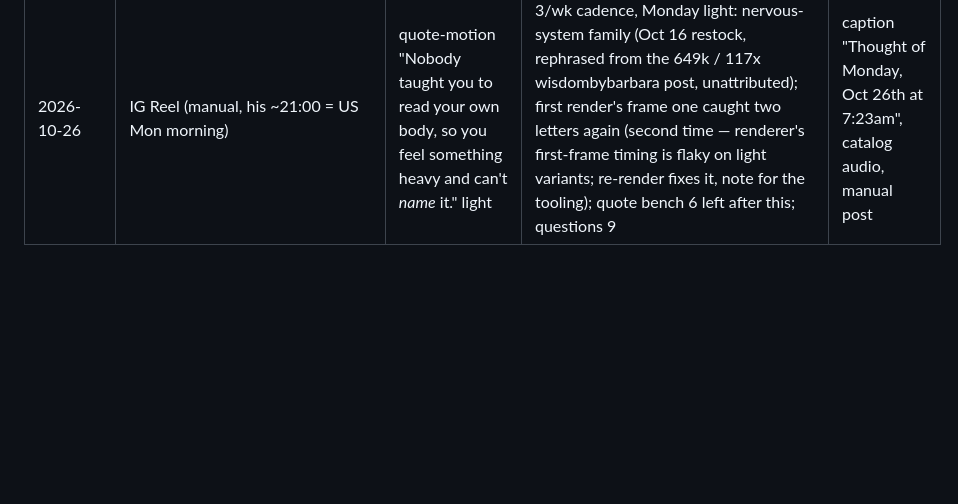
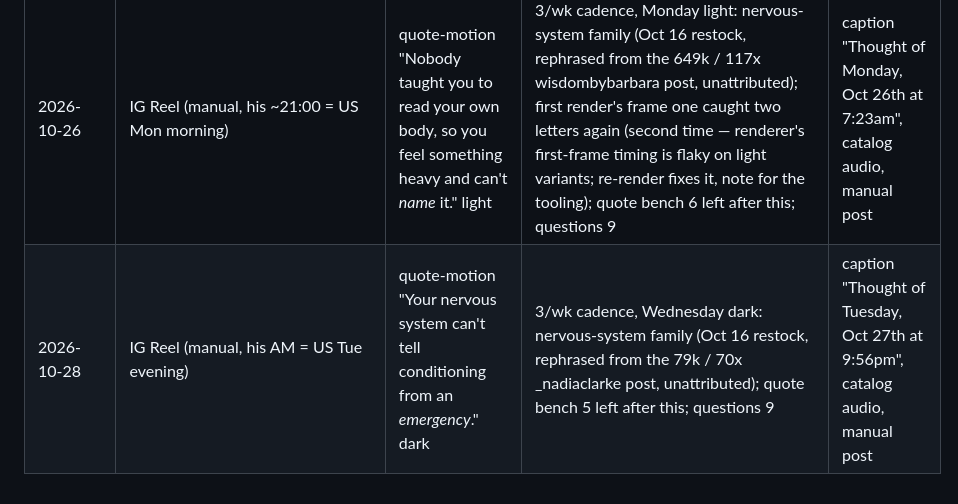
Before and after one commit to wendybeats/journaling-app, a Markdown page: tools/content/hooks.md, the part around the change. Rendered like a GitHub page; blank space fills up the shorter version.

Commit message:
Live log: Oct 28 Wednesday kit (emergency dark)
Co-Authored-By: Claude Fable 5.1 <noreply@anthropic.com>
Claude-Session: https://claude.ai/code/session_011FaFFwvJx2f3ALSzZ7k5i7

```diff
--- a/tools/content/hooks.md
+++ b/tools/content/hooks.md
@@ -487,3 +487,4 @@ convert to comments better than statements.
 | 2026-10-21 | IG Reel (manual, his AM = US Tue evening) | quote-motion "You shut down because shutting down kept the house *calm*." dark | 3/wk cadence, Wednesday dark: nervous-system family (Oct 16 restock, rephrased from the 978k / 214x survival-skills list, unattributed); quote bench 7 left after this; questions 10 | caption "Thought of Tuesday, Oct 20th at 9:18pm", catalog audio, manual post |
 | 2026-10-23 | IG Reel (manual, his ~21:00 = US Fri morning) | QUESTION-CUT "what life do I actually want — not the *polished* version?" light | 3/wk cadence, Friday question (Oct 9 restock, from the un.shaped "admit the life you actually want" post); questions 9 left; quotes 7 | caption "Asked myself on Friday, Oct 23rd at 7:15am", catalog audio, manual post |
 | 2026-10-26 | IG Reel (manual, his ~21:00 = US Mon morning) | quote-motion "Nobody taught you to read your own body, so you feel something heavy and can't *name* it." light | 3/wk cadence, Monday light: nervous-system family (Oct 16 restock, rephrased from the 649k / 117x wisdombybarbara post, unattributed); first render's frame one caught two letters again (second time — renderer's first-frame timing is flaky on light variants; re-render fixes it, note for the tooling); quote bench 6 left after this; questions 9 | caption "Thought of Monday, Oct 26th at 7:23am", catalog audio, manual post |
+| 2026-10-28 | IG Reel (manual, his AM = US Tue evening) | quote-motion "Your nervous system can't tell conditioning from an *emergency*." dark | 3/wk cadence, Wednesday dark: nervous-system family (Oct 16 restock, rephrased from the 79k / 70x _nadiaclarke post, unattributed); quote bench 5 left after this; questions 9 | caption "Thought of Tuesday, Oct 27th at 9:56pm", catalog audio, manual post |
```
